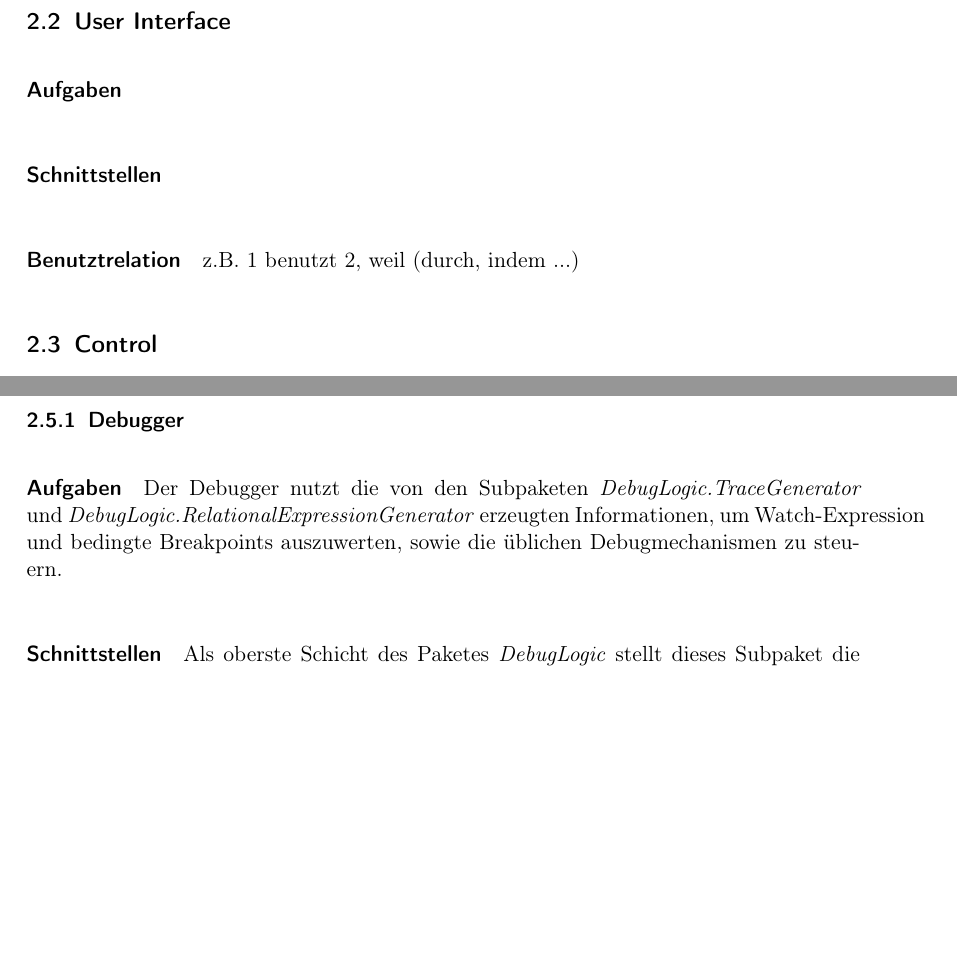
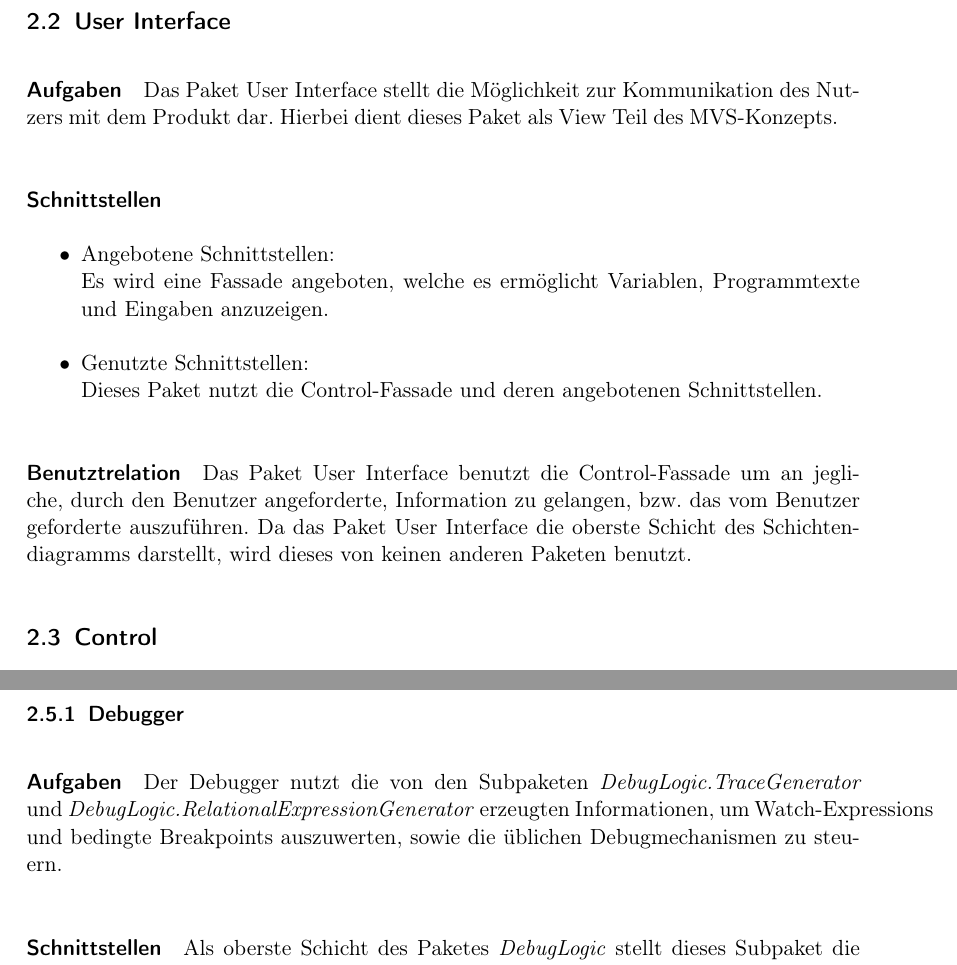
Before and after one commit to JoanaP1997/PSE, a LaTeX document (Enwurf/Entwurfsdokument.tex): two parts of pages 4 and 5 of 8, joined at a grey line, cut so that both start at the same text, the shorter picture padded with empty space. Compiled offline with pdfLaTeX.

Commit message:
UserInterface beschrieben, Kapitel 2

```diff
--- a/Enwurf/Entwurfsdokument.tex
+++ b/Enwurf/Entwurfsdokument.tex
@@ -74,9 +74,17 @@ Hierbei besteht die Debug Logic aus den Unterpaketen \enquote{Debugger}, \enquot
 
 
 \subsection{User Interface}
-\paragraph{Aufgaben}
+\paragraph{Aufgaben} Das Paket User Interface stellt die Möglichkeit zur Kommunikation des Nutzers mit dem Produkt dar. Hierbei dient dieses Paket als View Teil des MVS-Konzepts.
 \paragraph{Schnittstellen}
-\paragraph{Benutztrelation} z.B. 1 benutzt 2, weil (durch, indem ...)
+\begin{itemize}
+\item Angebotene Schnittstellen:\\
+Es wird eine Fassade angeboten, welche es ermöglicht Variablen, Programmtexte und Eingaben anzuzeigen.
+\item Genutzte Schnittstellen:\\
+Dieses Paket nutzt die Control-Fassade und deren angebotenen Schnittstellen.
+\end{itemize}
+\paragraph{Benutztrelation} Das Paket User Interface benutzt die Control-Fassade um an jegliche, durch den Benutzer angeforderte, Information zu gelangen, bzw. das vom Benutzer geforderte auszuführen. Da das Paket User Interface die oberste Schicht des Schichtendiagramms darstellt, wird dieses von keinen anderen Paketen benutzt.
+
+
 \subsection{Control}
 \paragraph{Aufgaben}
 \paragraph{Schnittstellen}
@@ -106,7 +114,7 @@ Das Paket \textit{DebugLogic} stellt den Model Teil der MVC Architektur dar. Die
 Die unterste Schicht stellt das Subpaket \textit{DebugLogic.AntlrParser} dar. Es erzeugt aus einfachen Zeichenketten Ableitungsbäume nach den Ableitungsregeln der in \ref{FormSpez} gegebenen Grammatiken.\\ Darauf aufbauend in der mittleren Schicht finden sich die Subpakete \textit{DebugLogic.TraceGenerator} und \textit{DebugLogic.RelationalExpressionGenerator}, die beide die Aufgabe haben, diese Ableitungsbäume durch interpretieren in eine abstrakte und leicht handhabbare Form zu bringen. Da beide Subpakete eine gemeinsame Schicht darstellen, findet hier auch ein hohes Maß an Kommunikation statt. \\ In der obersten Schicht ist das Subpaket \textit{DebugLogic.Debugger} angesiedelt. Dieses nutzt die abstrakten Repräsentationen und führt den eigentlichen Debugprozess darauf aus.
 \subsubsection{Debugger}
 \subparagraph{Aufgaben}
-Der Debugger nutzt die von den Subpaketen \textit{DebugLogic.TraceGenerator} und \textit{DebugLogic.RelationalExpressionGenerator} erzeugten Informationen, um Watch-Expression und bedingte Breakpoints auszuwerten, sowie die üblichen Debugmechanismen zu steuern.
+Der Debugger nutzt die von den Subpaketen \textit{DebugLogic.TraceGenerator} und \textit{DebugLogic.RelationalExpressionGenerator} erzeugten Informationen, um Watch-Expressions und bedingte Breakpoints auszuwerten, sowie die üblichen Debugmechanismen zu steuern.
 \subparagraph{Schnittstellen}
 Als oberste Schicht des Paketes \textit{DebugLogic} stellt dieses Subpaket die gleichen Schnittstellen wie die DebugLogic bereit.
 \subparagraph{Benutztrelation}
```
